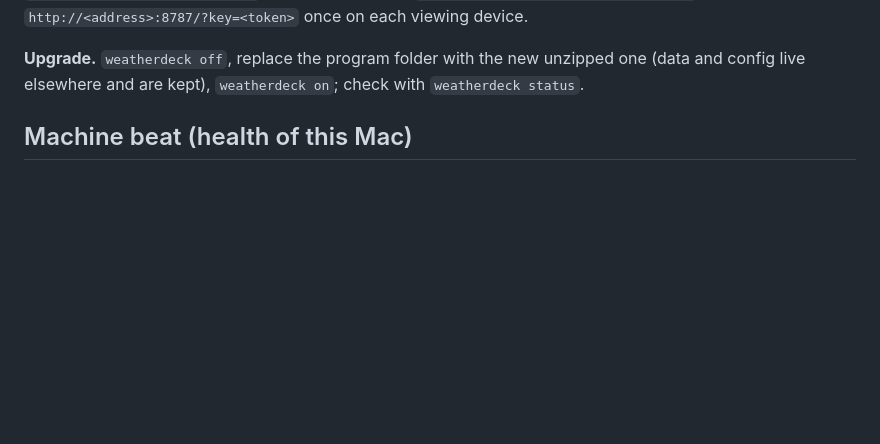
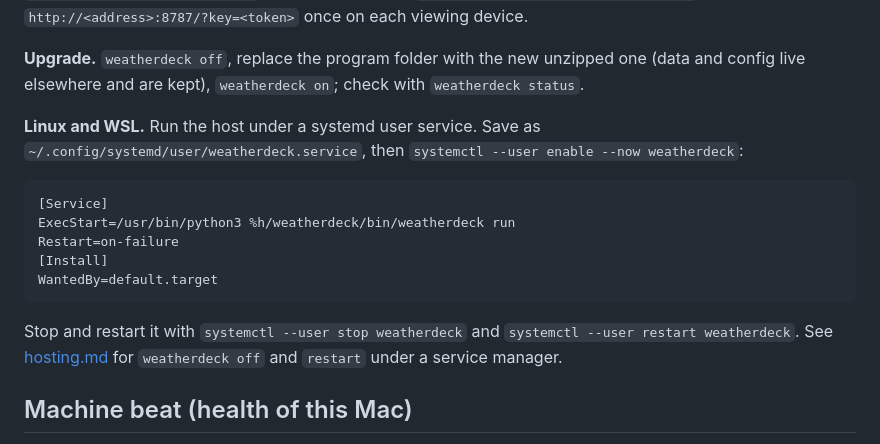
Before and after one commit to Moshik21/weatherdeck, a Markdown page: docs/runbook-macos.md, the part around the change. GitHub-like rendering; blank space fills up the shorter version.

````diff
--- a/docs/runbook-macos.md
+++ b/docs/runbook-macos.md
@@ -44,6 +44,20 @@ open `http://<address>:8787/?key=<token>` once on each viewing device.
 
 **Upgrade.** `weatherdeck off`, replace the program folder with the new unzipped one (data and config
 live elsewhere and are kept), `weatherdeck on`; check with `weatherdeck status`.
+
+**Linux and WSL.** Run the host under a systemd user service. Save as
+`~/.config/systemd/user/weatherdeck.service`, then `systemctl --user enable --now weatherdeck`:
+
+```
+[Service]
+ExecStart=/usr/bin/python3 %h/weatherdeck/bin/weatherdeck run
+Restart=on-failure
+[Install]
+WantedBy=default.target
+```
+
+Stop and restart it with `systemctl --user stop weatherdeck` and `systemctl --user restart weatherdeck`.
+See [hosting.md](hosting.md) for `weatherdeck off` and `restart` under a service manager.
 
 ## Machine beat (health of this Mac)
 
````
Also changed, not shown: docs/hosting.md (+6 -0 lines).
